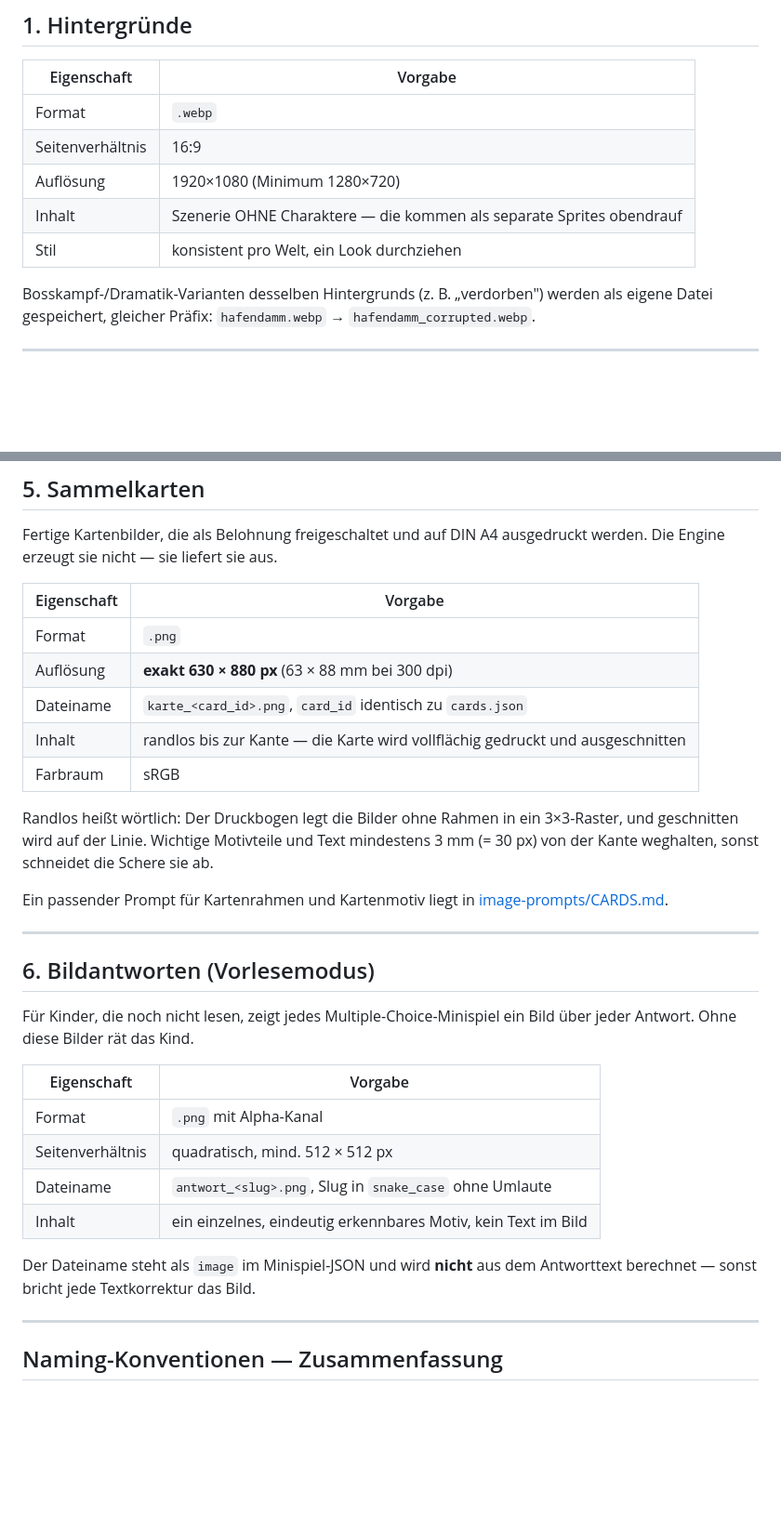
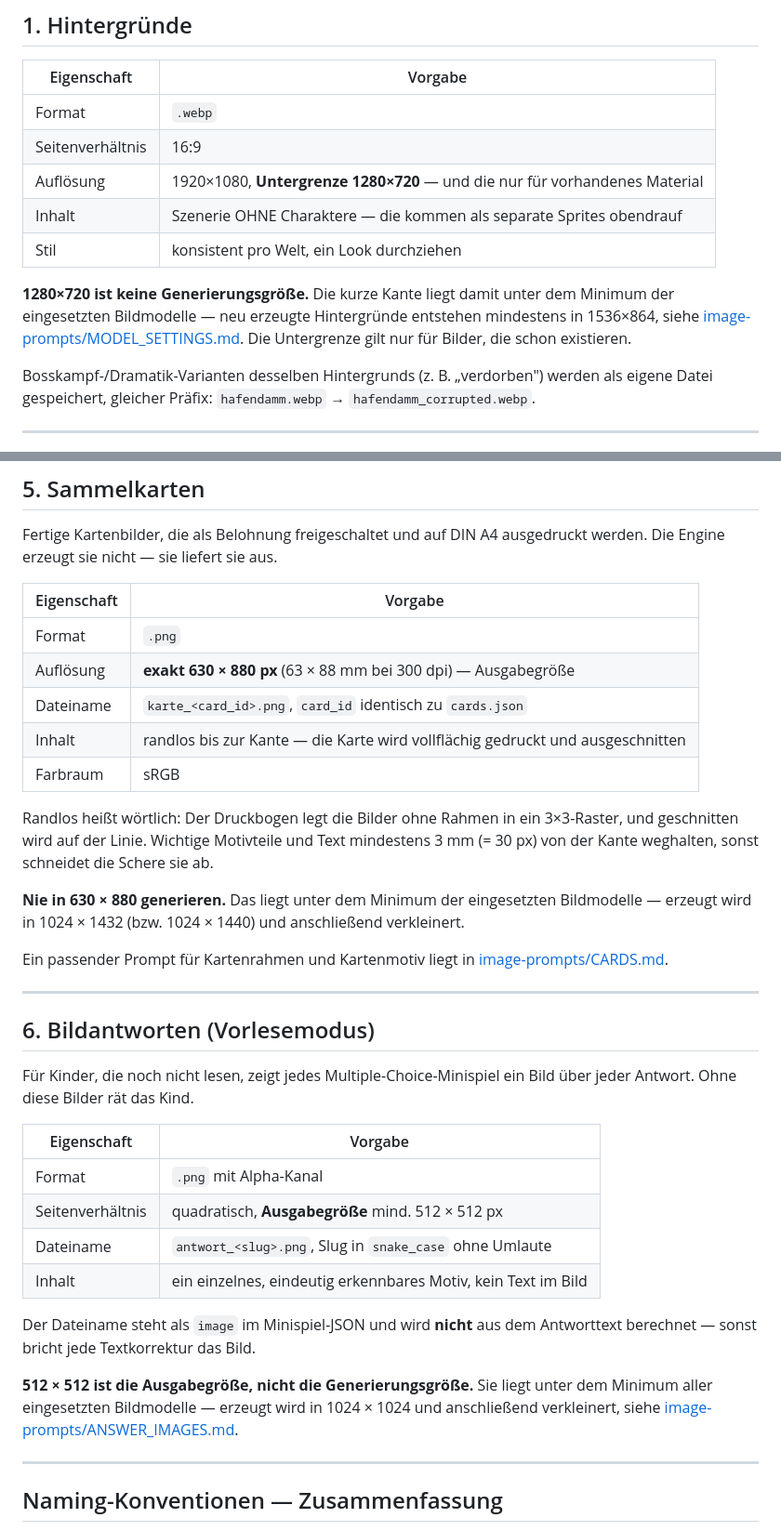
Before and after one commit to Aalphones/Questoria, a Markdown page: data/_authoring/ASSET_REQUIREMENTS.md, 2 parts joined by grey strips. Shown at 93% size. Rendered like a GitHub page; blank space fills up the shorter version.

Commit message:
docs(authoring): Ausgabegroesse und Generierungsgroesse in den Asset-Vorgaben trennen
Die Groessenangaben lasen sich wie Vorgaben fuer den Bildgenerator, sind aber
Vorgaben fuer die fertige Datei. Bei Bildantworten (512x512), Hintergruenden
(Untergrenze 1280x720) und Sammelkarten (630x880) liegt die kurze Kante jeweils
unter dem Minimum der eingesetzten Modelle — wer sie woertlich nahm, hat matschige
Assets erzeugt und die Ursache im Prompt gesucht.

Jede der drei Stellen nennt jetzt die Generierungsgroesse und verweist auf die
Aufloesungs-Matrix in image-prompts/.

Co-Authored-By: Claude Opus 5 <noreply@anthropic.com>

```diff
--- a/data/_authoring/ASSET_REQUIREMENTS.md
+++ b/data/_authoring/ASSET_REQUIREMENTS.md
@@ -48,9 +48,15 @@ zentrale Charakterdatei wäre eine zweite Wahrheitsquelle ohne Mehrwert.
 |---|---|
 | Format | `.webp` |
 | Seitenverhältnis | 16:9 |
-| Auflösung | 1920×1080 (Minimum 1280×720) |
+| Auflösung | 1920×1080, **Untergrenze 1280×720** — und die nur für vorhandenes Material |
 | Inhalt | Szenerie OHNE Charaktere — die kommen als separate Sprites obendrauf |
 | Stil | konsistent pro Welt, ein Look durchziehen |
+
+**1280×720 ist keine Generierungsgröße.** Die kurze Kante liegt damit unter dem
+Minimum der eingesetzten Bildmodelle — neu erzeugte Hintergründe entstehen
+mindestens in 1536×864, siehe
+[image-prompts/MODEL_SETTINGS.md](image-prompts/MODEL_SETTINGS.md). Die
+Untergrenze gilt nur für Bilder, die schon existieren.
 
 Bosskampf-/Dramatik-Varianten desselben Hintergrunds (z. B. „verdorben")
 werden als eigene Datei gespeichert, gleicher Präfix:
@@ -122,7 +128,7 @@ ausgedruckt werden. Die Engine erzeugt sie nicht — sie liefert sie aus.
 | Eigenschaft | Vorgabe |
 |---|---|
 | Format | `.png` |
-| Auflösung | **exakt 630 × 880 px** (63 × 88 mm bei 300 dpi) |
+| Auflösung | **exakt 630 × 880 px** (63 × 88 mm bei 300 dpi) — Ausgabegröße |
 | Dateiname | `karte_<card_id>.png`, `card_id` identisch zu `cards.json` |
 | Inhalt | randlos bis zur Kante — die Karte wird vollflächig gedruckt und ausgeschnitten |
 | Farbraum | sRGB |
@@ -131,6 +137,10 @@ Randlos heißt wörtlich: Der Druckbogen legt die Bilder ohne Rahmen in ein
 3×3-Raster, und geschnitten wird auf der Linie. Wichtige Motivteile und Text
 mindestens 3 mm (= 30 px) von der Kante weghalten, sonst schneidet die Schere
 sie ab.
+
+**Nie in 630 × 880 generieren.** Das liegt unter dem Minimum der eingesetzten
+Bildmodelle — erzeugt wird in 1024 × 1432 (bzw. 1024 × 1440) und anschließend
+verkleinert.
 
 Ein passender Prompt für Kartenrahmen und Kartenmotiv liegt in
 [image-prompts/CARDS.md](image-prompts/CARDS.md).
@@ -145,12 +155,17 @@ Für Kinder, die noch nicht lesen, zeigt jedes Multiple-Choice-Minispiel ein Bil
 | Eigenschaft | Vorgabe |
 |---|---|
 | Format | `.png` mit Alpha-Kanal |
-| Seitenverhältnis | quadratisch, mind. 512 × 512 px |
+| Seitenverhältnis | quadratisch, **Ausgabegröße** mind. 512 × 512 px |
 | Dateiname | `antwort_<slug>.png`, Slug in `snake_case` ohne Umlaute |
 | Inhalt | ein einzelnes, eindeutig erkennbares Motiv, kein Text im Bild |
 
 Der Dateiname steht als `image` im Minispiel-JSON und wird **nicht** aus dem
 Antworttext berechnet — sonst bricht jede Textkorrektur das Bild.
+
+**512 × 512 ist die Ausgabegröße, nicht die Generierungsgröße.** Sie liegt
+unter dem Minimum aller eingesetzten Bildmodelle — erzeugt wird in 1024 × 1024
+und anschließend verkleinert, siehe
+[image-prompts/ANSWER_IMAGES.md](image-prompts/ANSWER_IMAGES.md).
 
 ---
 
```
